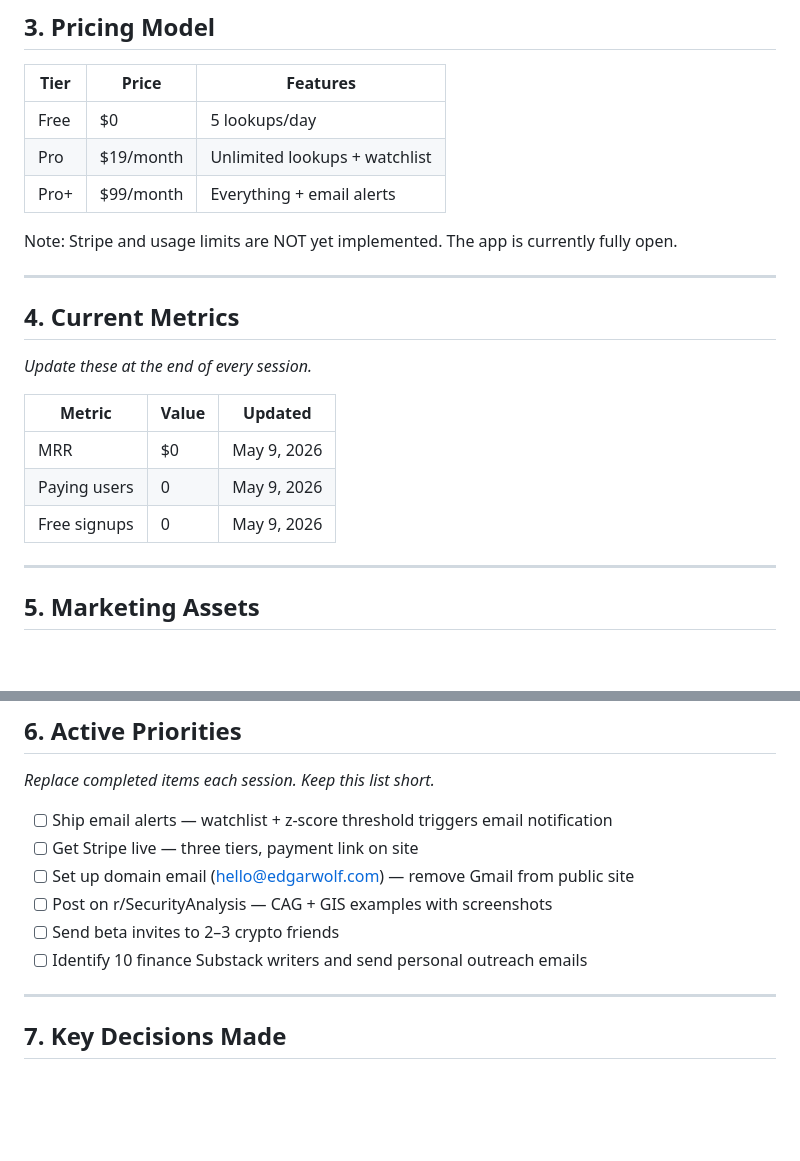
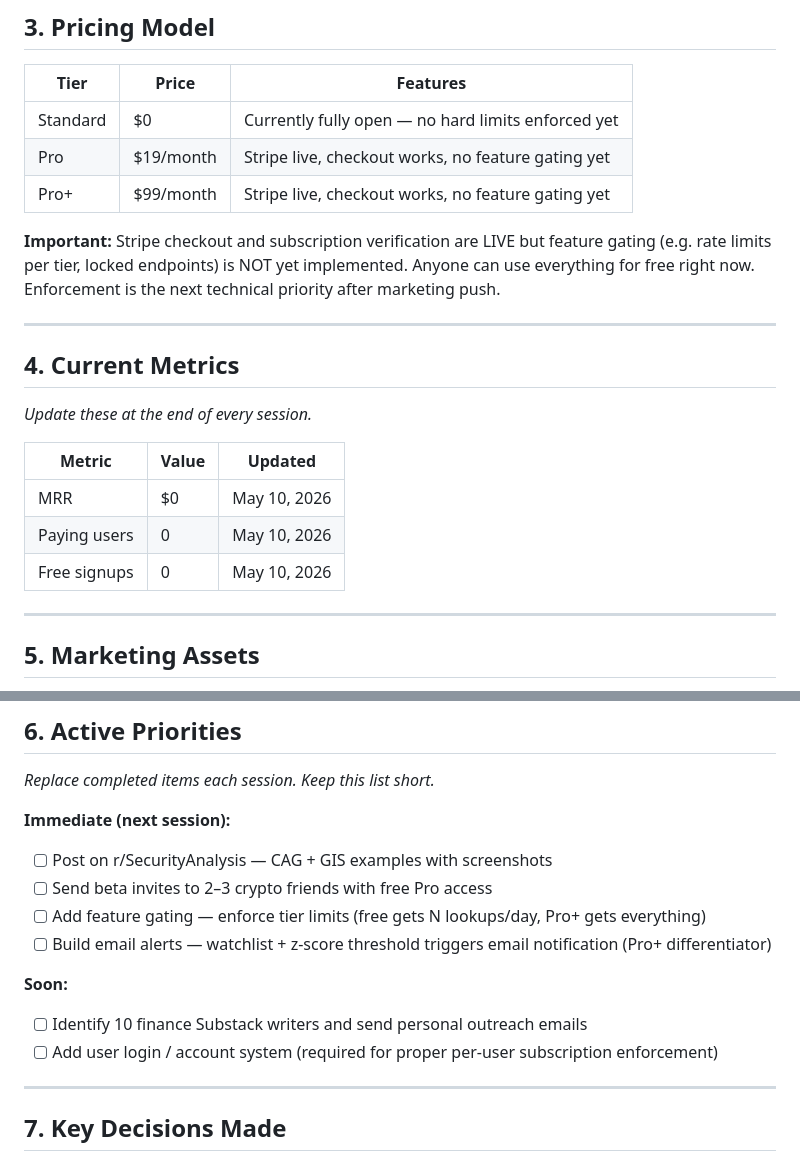
Before and after one commit to jostergren79/Projects, a Markdown page: CLAUDE_CONTEXT.md, 2 parts joined by grey strips. Drawn GitHub-style; blank space fills up the shorter version.

```diff
--- a/CLAUDE_CONTEXT.md
+++ b/CLAUDE_CONTEXT.md
@@ -55,11 +59,11 @@ SEC EDGAR financial data and anomaly detection tool. Pulls data directly from pu
 
 | Tier | Price | Features |
 |------|-------|----------|
-| Free | $0 | 5 lookups/day |
-| Pro | $19/month | Unlimited lookups + watchlist |
-| Pro+ | $99/month | Everything + email alerts |
+| Standard | $0 | Currently fully open — no hard limits enforced yet |
+| Pro | $19/month | Stripe live, checkout works, no feature gating yet |
+| Pro+ | $99/month | Stripe live, checkout works, no feature gating yet |
 
-Note: Stripe and usage limits are NOT yet implemented. The app is currently fully open.
+**Important:** Stripe checkout and subscription verification are LIVE but feature gating (e.g. rate limits per tier, locked endpoints) is NOT yet implemented. Anyone can use everything for free right now. Enforcement is the next technical priority after marketing push.
 
 ---
 
@@ -69,9 +73,9 @@ _Update these at the end of every session._
 
 | Metric | Value | Updated |
 |--------|-------|---------|
-| MRR | $0 | May 9, 2026 |
-| Paying users | 0 | May 9, 2026 |
-| Free signups | 0 | May 9, 2026 |
+| MRR | $0 | May 10, 2026 |
+| Paying users | 0 | May 10, 2026 |
+| Free signups | 0 | May 10, 2026 |
 
 ---
 
@@ -100,12 +104,15 @@ _Update these at the end of every session._
 
 _Replace completed items each session. Keep this list short._
 
-- [ ] Ship email alerts — watchlist + z-score threshold triggers email notification
-- [ ] Get Stripe live — three tiers, payment link on site
-- [ ] Set up domain email (hello@edgarwolf.com) — remove Gmail from public site
+**Immediate (next session):**
 - [ ] Post on r/SecurityAnalysis — CAG + GIS examples with screenshots
-- [ ] Send beta invites to 2–3 crypto friends
+- [ ] Send beta invites to 2–3 crypto friends with free Pro access
+- [ ] Add feature gating — enforce tier limits (free gets N lookups/day, Pro+ gets everything)
+- [ ] Build email alerts — watchlist + z-score threshold triggers email notification (Pro+ differentiator)
+
+**Soon:**
 - [ ] Identify 10 finance Substack writers and send personal outreach emails
+- [ ] Add user login / account system (required for proper per-user subscription enforcement)
 
 ---
 
```
Also changed, not shown: other parts of CLAUDE_CONTEXT.md (+27 -10 lines).
